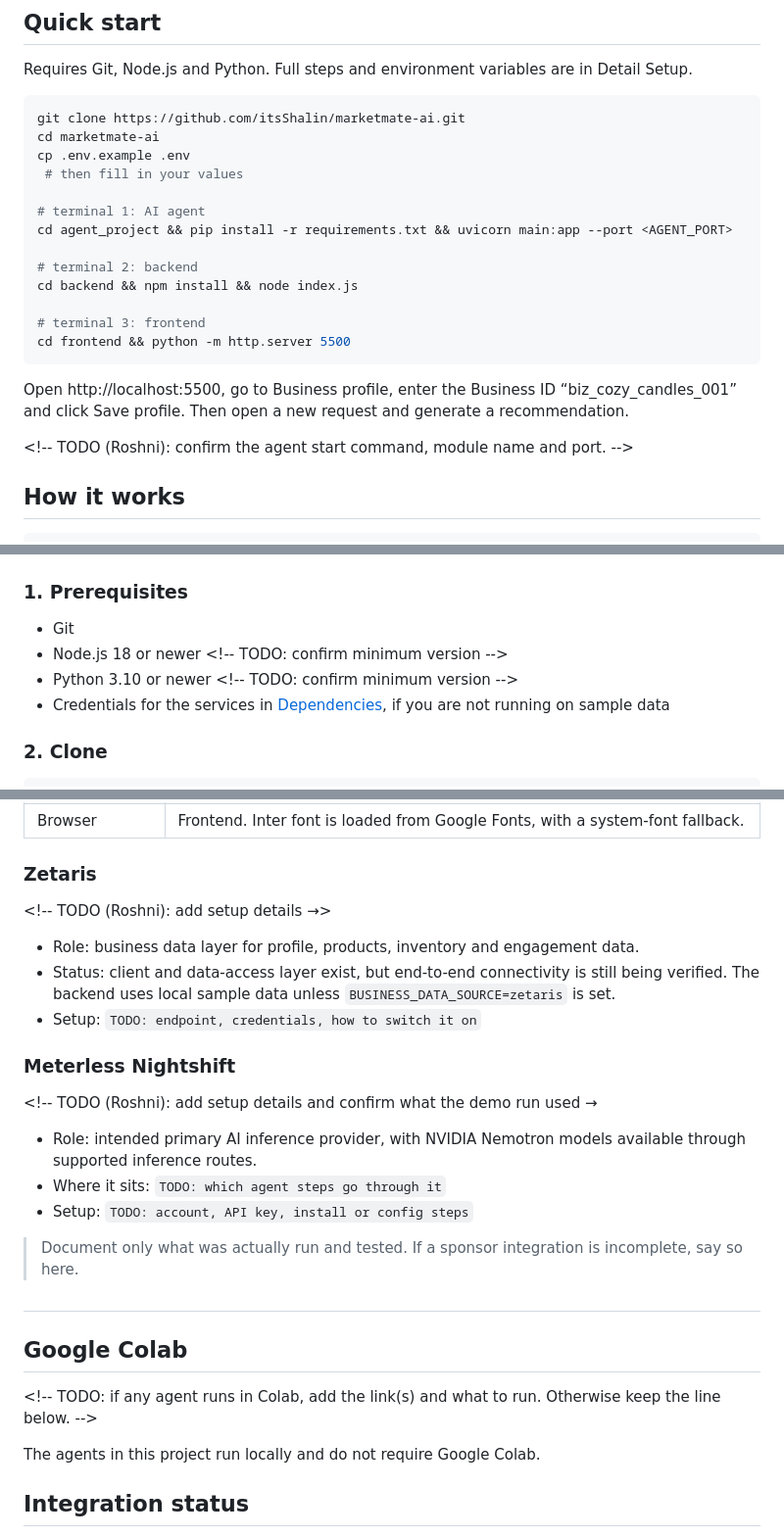
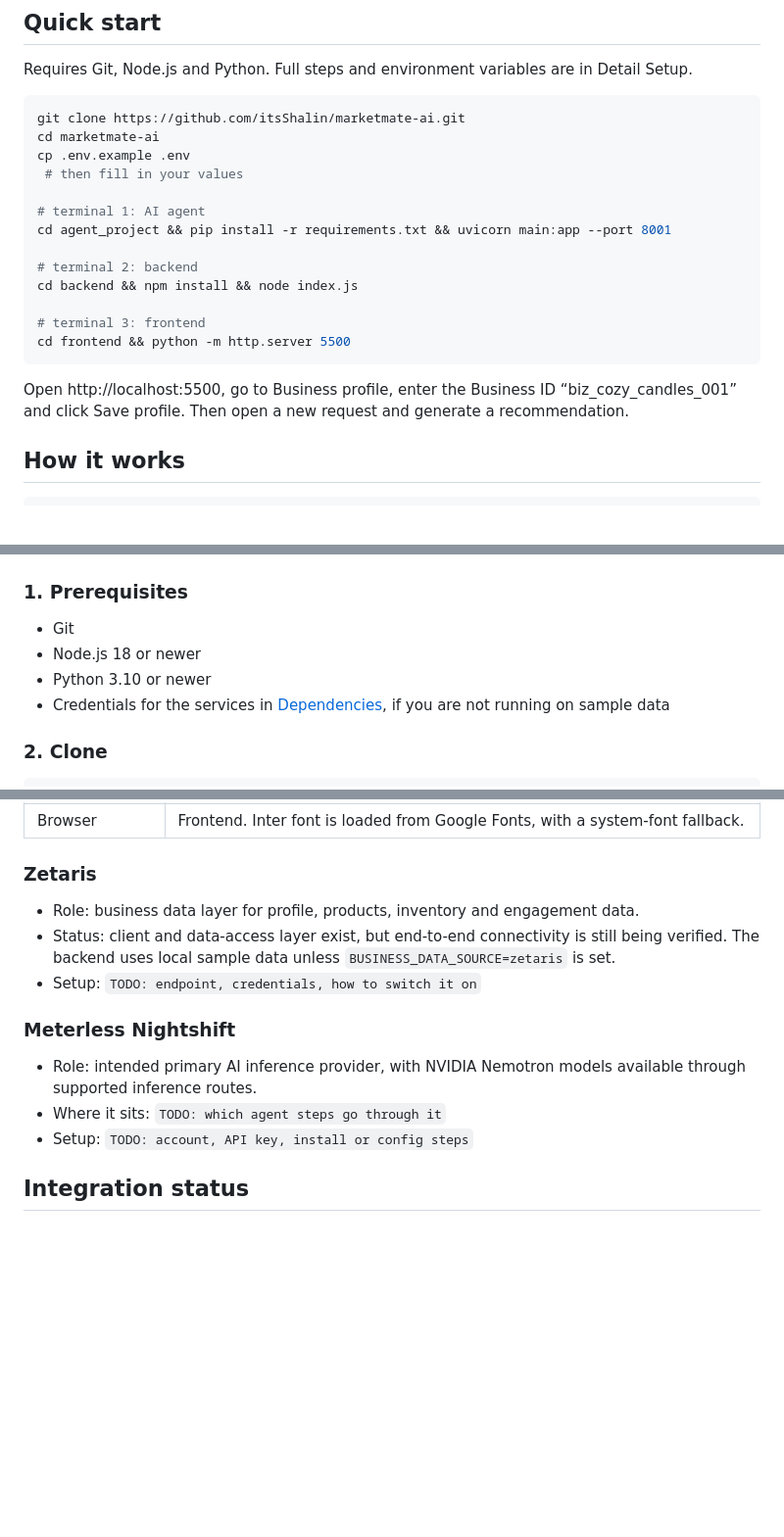
Before and after one commit to itsShalin/marketmate-ai, a Markdown page: README.md, 3 parts joined by grey strips. Shown at 98% size. Rendered like a GitHub page; blank space fills up the shorter version.

Commit message:
new readme v2

```diff
--- a/README.md
+++ b/README.md
@@ -25,7 +25,7 @@ cp .env.example .env
  # then fill in your values
 
 # terminal 1: AI agent
-cd agent_project && pip install -r requirements.txt && uvicorn main:app --port <AGENT_PORT>
+cd agent_project && pip install -r requirements.txt && uvicorn main:app --port 8001
 
 # terminal 2: backend
 cd backend && npm install && node index.js
@@ -36,7 +36,6 @@ cd frontend && python -m http.server 5500
 
 Open http\://localhost:5500, go to Business profile, enter the Business ID “biz\_cozy\_candles\_001” and click Save profile. Then open a new request and generate a recommendation.
 
-\<\!-- TODO (Roshni): confirm the agent start command, module name and port. \--\>
 
 ## **How it works**
 
@@ -61,8 +60,8 @@ Stack: plain HTML/CSS/JS frontend · Node.js \+ Express backend · Python \+ Fas
 ### 1\. Prerequisites
 
 * Git
-* Node.js 18 or newer \<\!-- TODO: confirm minimum version \--\>
-* Python 3.10 or newer \<\!-- TODO: confirm minimum version \--\>
+* Node.js 18 or newer
+* Python 3.10 or newer
 * Credentials for the services in [Dependencies](https://claude.ai/chat/02d0cfb0-a7e1-42fd-be93-d798a815f676#dependencies), if you are not running on sample data
 
 ###
@@ -231,7 +229,6 @@ The backend returns the agent's response unchanged, so the shape of recommendati
 
 ### Zetaris
 
-\<\!-- TODO (Roshni): add setup details →\>
 
 * Role: business data layer for profile, products, inventory and engagement data.
 * Status: client and data-access layer exist, but end-to-end connectivity is still being verified. The backend uses local sample data unless `BUSINESS_DATA_SOURCE=zetaris` is set.
@@ -239,21 +236,12 @@ The backend returns the agent's response unchanged, so the shape of recommendati
 
 ### Meterless Nightshift
 
-\<\!-- TODO (Roshni): add setup details and confirm what the demo run used →
 
 * Role: intended primary AI inference provider, with NVIDIA Nemotron models available through supported inference routes.
 * Where it sits: `TODO: which agent steps go through it`
 * Setup: `TODO: account, API key, install or config steps`
 
-> Document only what was actually run and tested. If a sponsor integration is incomplete, say so here.
 
-##
-
-## Google Colab
-
-\<\!-- TODO: if any agent runs in Colab, add the link(s) and what to run. Otherwise keep the line below. \--\>
-
-The agents in this project run locally and do not require Google Colab.
 
 ## Integration status
 
```
Also changed, not shown: other parts of README.md (+0 -1 lines).
